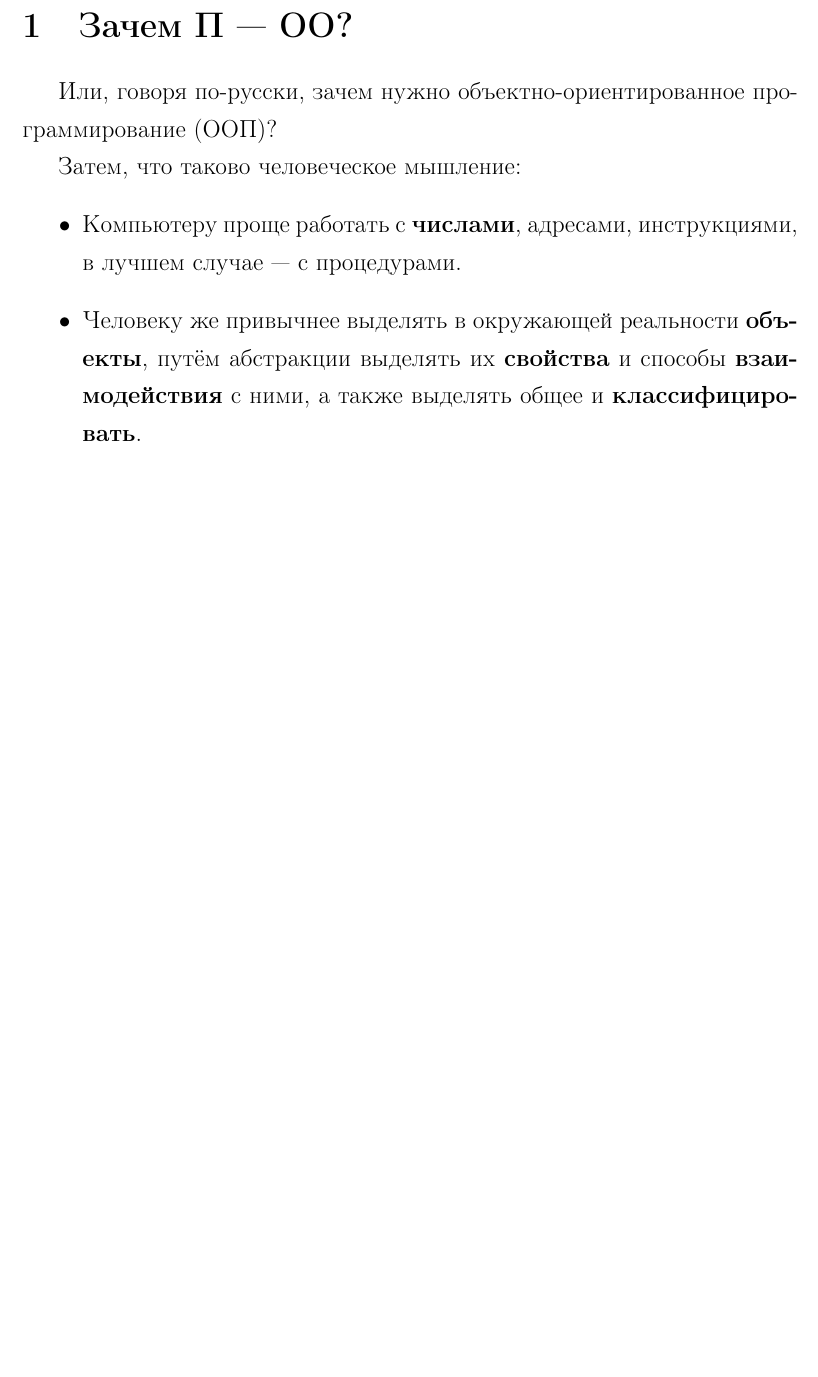
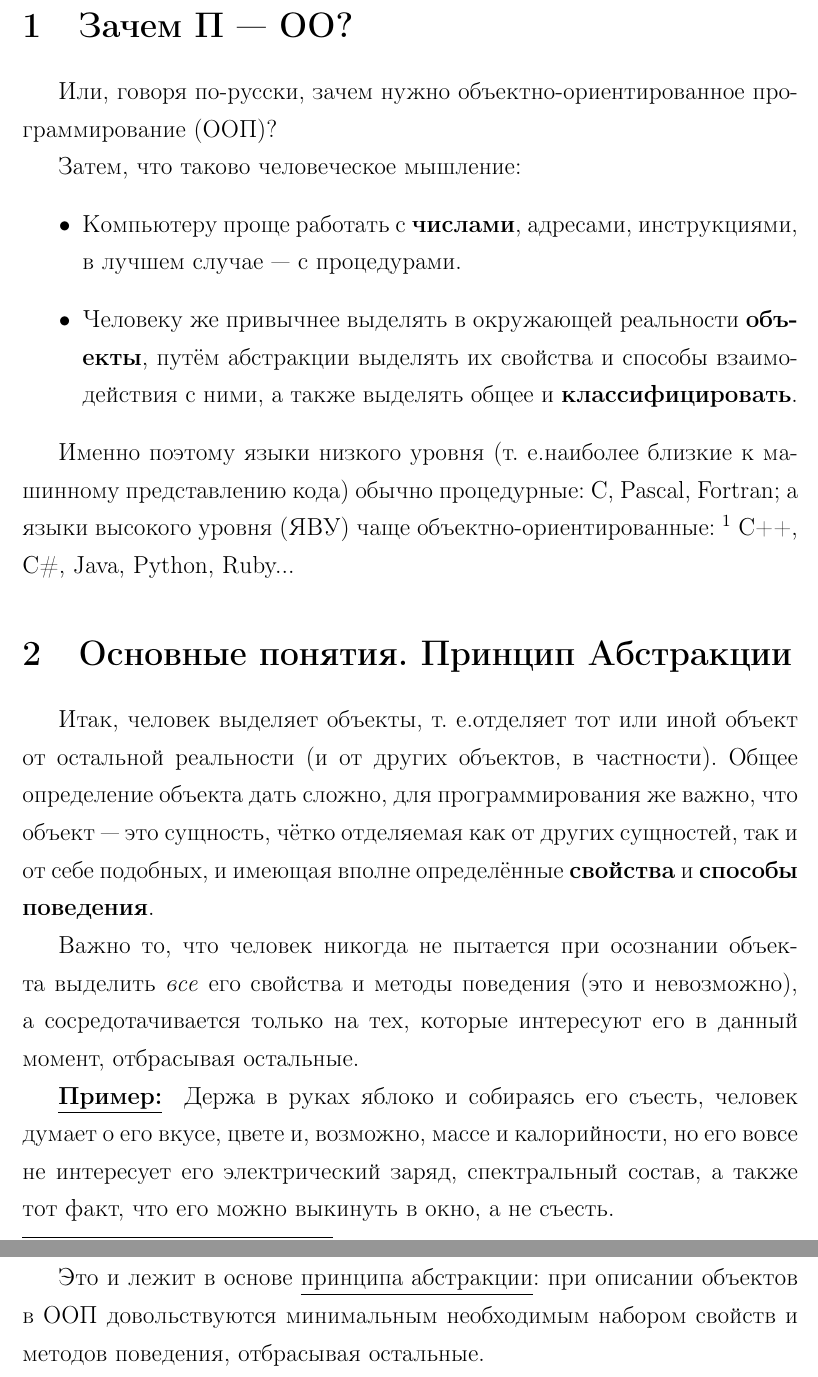
Before and after one commit to NIA/ooplectures, a LaTeX document (oop-in-ruby-and-java/src/base.tex): part of page 2 of 2 before the commit and two parts of pages 2 and 3 of 3 after it, the two joined at a grey line, cut so that both start at the same text, the shorter picture padded with empty space. Compiled offline with pdfLaTeX.

Commit message:
Начал второй пункт лекции про ООП в Java и Ruby
Основные понятия. Принцип Абстракции.
Новые команды: \ie, \define и окружение example

```diff
--- a/oop-in-ruby-and-java/src/base.tex
+++ b/oop-in-ruby-and-java/src/base.tex
@@ -104,8 +115,33 @@
   \begin{itemize}
     \item Компьютеру проще работать с \strong{числами}, адресами, инструкциями, в лучшем случае~--- с процедурами.
     \item Человеку же привычнее выделять в окружающей реальности \strong{объекты}, путём абстракции
-    выделять их \strong{свойства} и способы \strong{взаимодействия} с~ними, а~также выделять общее и
+    выделять их свойства и способы взаимодействия с~ними, а~также выделять общее и
     \strong{классифицировать}.
   \end{itemize}
 
+  Именно поэтому языки низкого уровня (\ie наиболее близкие к машинному представлению кода) обычно
+  процедурные: С, Pascal, Fortran; а языки высокого уровня (ЯВУ) чаще объектно-ориентированные:
+  \footnote{хотя есть ещё функциональные и логические! Не стоит про них забывать.}
+  C++, C\#, Java, Python, Ruby...
+
+  \section{Основные понятия. Принцип Абстракции}
+
+  Итак, человек выделяет объекты, \ie отделяет тот или иной объект от остальной реальности (и от
+  других объектов, в частности). Общее определение объекта дать сложно, для программирования же
+  важно, что объект~--- это сущность, чётко отделяемая как от других сущностей, так и от себе
+  подобных, и имеющая вполне определённые \strong{свойства} и \strong{способы поведения}.
+
+  Важно то, что человек никогда не пытается при осознании объекта выделить \emph{все} его свойства и
+  методы поведения (это и невозможно), а сосредотачивается только на тех, которые интересуют его в
+  данный момент, отбрасывая остальные.
+
+  \begin{example}
+    Держа в руках яблоко и собираясь его съесть, человек думает о его вкусе, цвете и, возможно,
+    массе и калорийности, но его вовсе не интересует его электрический заряд, спектральный состав,
+    а~также тот факт, что его можно выкинуть в окно, а не съесть.
+  \end{example}
+
+  Это и лежит в основе \define{принципа абстракции}: при описании объектов в ООП довольствуются
+  минимальным необходимым набором свойств и методов поведения, отбрасывая остальные.
+
 \end{document}
```
Also changed, not shown: oop-in-ruby-and-java/src/base.tex (11 more changed lines).
